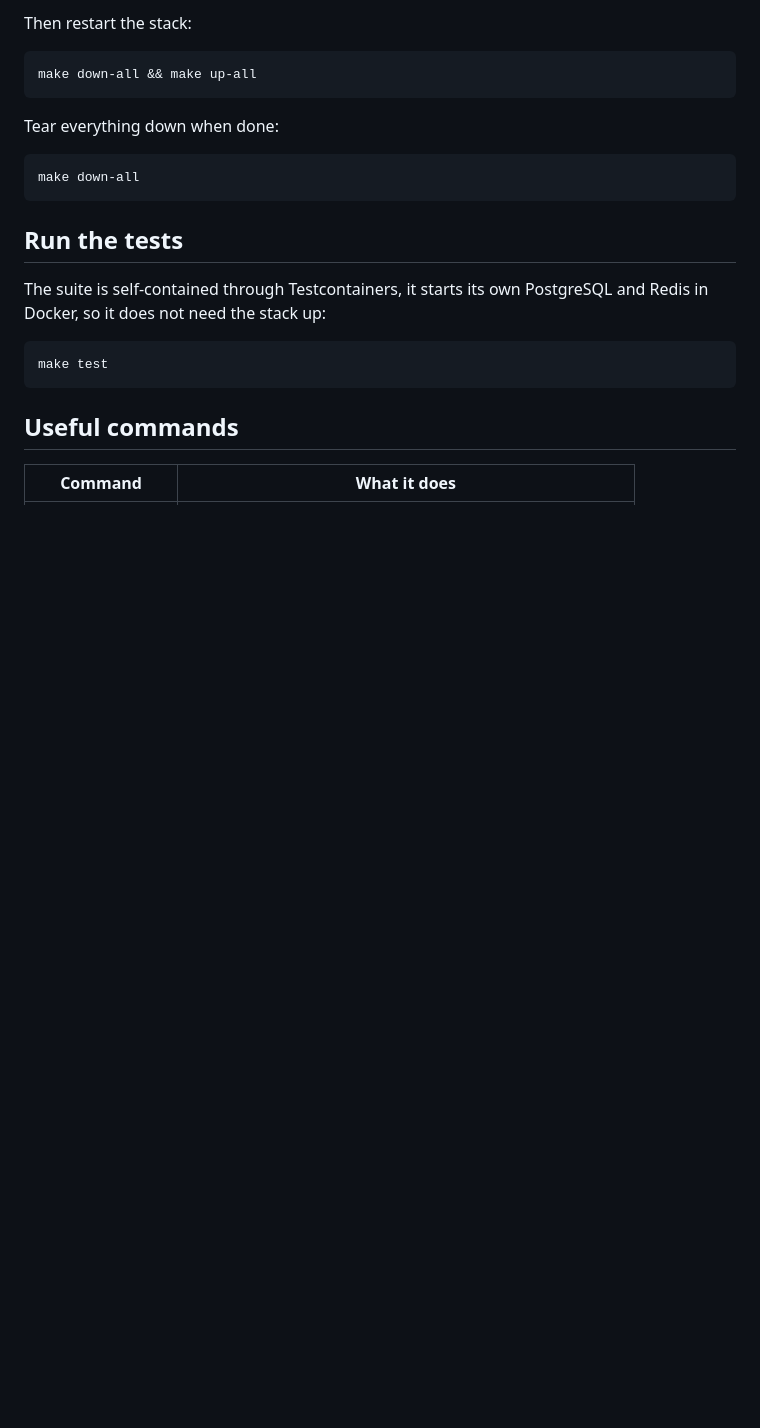
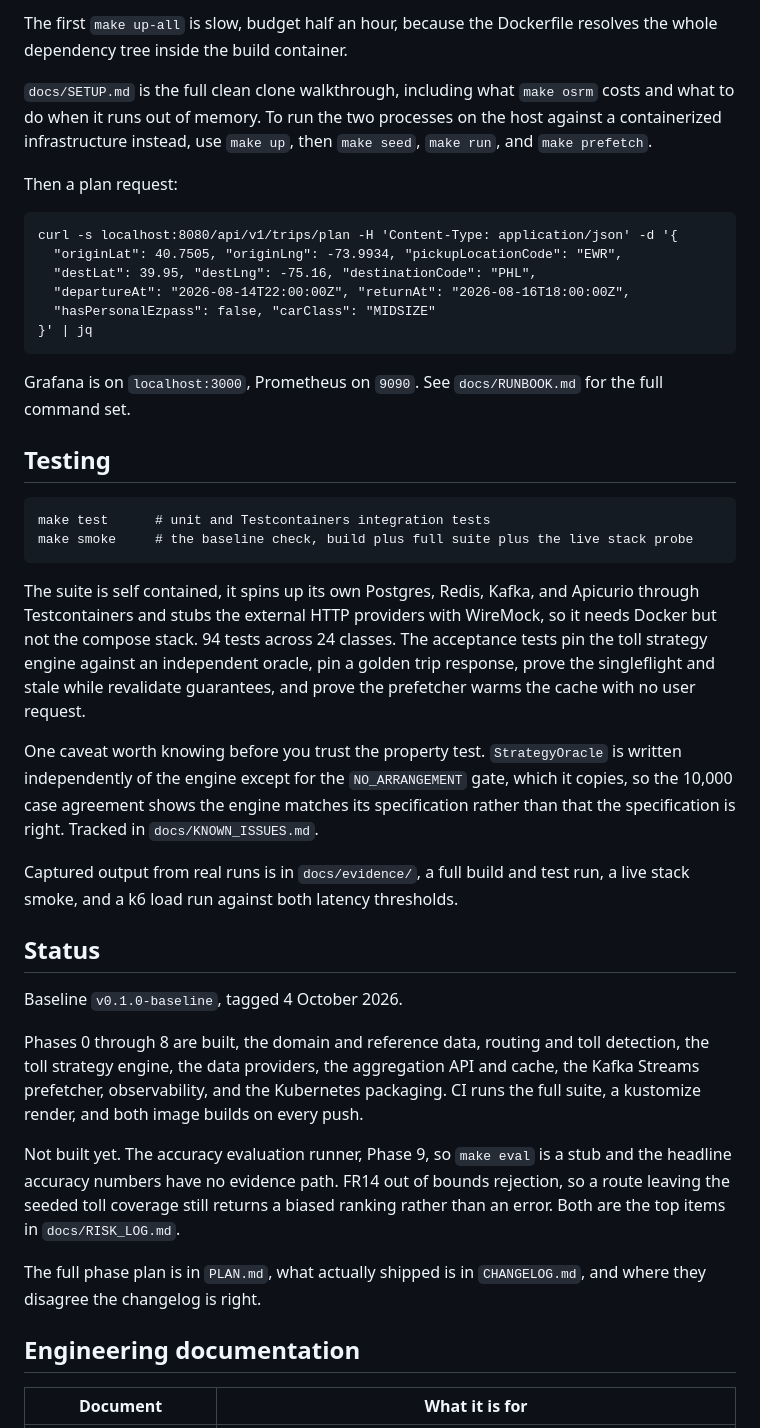
Before and after one commit to akimdev15/truecost-project, a Markdown page: README.md, the part around one of its changes. GitHub-like rendering; blank space fills up the shorter version.

````diff
--- a/README.md
+++ b/README.md
@@ -33,26 +74,64 @@ make osrm
 ```
 
-Then restart the stack:
+The first `make up-all` is slow, budget half an hour, because the Dockerfile resolves the whole
+dependency tree inside the build container.
+
+`docs/SETUP.md` is the full clean clone walkthrough, including what `make osrm` costs and what to
+do when it runs out of memory. To run the two processes on the host against a containerized
+infrastructure instead, use `make up`, then `make seed`, `make run`, and `make prefetch`.
+
+Then a plan request:
 
 ```
-make down-all && make up-all
+curl -s localhost:8080/api/v1/trips/plan -H 'Content-Type: application/json' -d '{
+  "originLat": 40.7505, "originLng": -73.9934, "pickupLocationCode": "EWR",
+  "destLat": 39.95, "destLng": -75.16, "destinationCode": "PHL",
+  "departureAt": "2026-08-14T22:00:00Z", "returnAt": "2026-08-16T18:00:00Z",
+  "hasPersonalEzpass": false, "carClass": "MIDSIZE"
+}' | jq
 ```
 
-Tear everything down when done:
+Grafana is on `localhost:3000`, Prometheus on `9090`. See `docs/RUNBOOK.md` for the full command set.
+
+## Testing
 
 ```
-make down-all
+make test      # unit and Testcontainers integration tests
+make smoke     # the baseline check, build plus full suite plus the live stack probe
 ```
 
-## Run the tests
+The suite is self contained, it spins up its own Postgres, Redis, Kafka, and Apicurio through
+Testcontainers and stubs the external HTTP providers with WireMock, so it needs Docker but not the
+compose stack. 94 tests across 24 classes. The acceptance tests pin the toll strategy engine
+against an independent oracle, pin a golden trip response, prove the singleflight and stale while
+revalidate guarantees, and prove the prefetcher warms the cache with no user request.
 
-The suite is self-contained through Testcontainers, it starts its own PostgreSQL and Redis in Docker, so it does not need the stack up:
+One caveat worth knowing before you trust the property test. `StrategyOracle` is written
+independently of the engine except for the `NO_ARRANGEMENT` gate, which it copies, so the 10,000
+case agreement shows the engine matches its specification rather than that the specification is
+right. Tracked in `docs/KNOWN_ISSUES.md`.
 
-```
-make test
-```
+Captured output from real runs is in `docs/evidence/`, a full build and test run, a live stack
+smoke, and a k6 load run against both latency thresholds.
 
-## Useful commands
+## Status
 
-| Command | What it does |
+Baseline `v0.1.0-baseline`, tagged 4 October 2026.
+
+Phases 0 through 8 are built, the domain and reference data, routing and toll detection, the toll
+strategy engine, the data providers, the aggregation API and cache, the Kafka Streams prefetcher,
+observability, and the Kubernetes packaging. CI runs the full suite, a kustomize render, and both
+image builds on every push.
+
+Not built yet. The accuracy evaluation runner, Phase 9, so `make eval` is a stub and the headline
+accuracy numbers have no evidence path. FR14 out of bounds rejection, so a route leaving the
+seeded toll coverage still returns a biased ranking rather than an error. Both are the top items
+in `docs/RISK_LOG.md`.
+
+The full phase plan is in `PLAN.md`, what actually shipped is in `CHANGELOG.md`, and where they
+disagree the changelog is right.
+
+## Engineering documentation
+
+| Document | What it is for |
 | --- | --- |
````
Also changed, not shown: other parts of README.md (+69 -55 lines).
